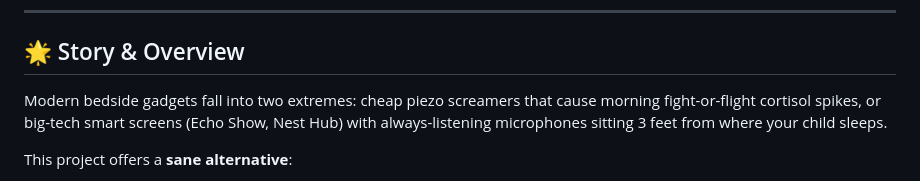
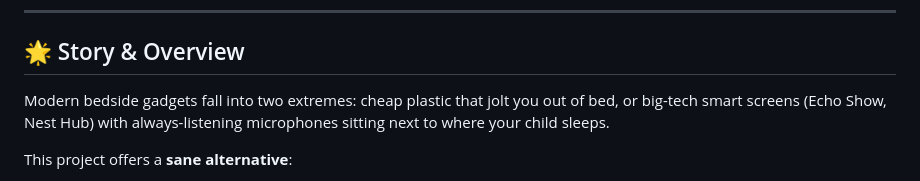
Before and after one commit to pneedleman/reclaim-spotify-clock, a Markdown page: README.md, the part around the change. Rendered like a GitHub page.

```diff
--- a/README.md
+++ b/README.md
@@ -9,7 +9,7 @@ A distraction-free ESP32-S3 smart bedside clock built for kids and teens. Featur
 
 ## 🌟 Story & Overview
 
-Modern bedside gadgets fall into two extremes: cheap piezo screamers that cause morning fight-or-flight cortisol spikes, or big-tech smart screens (Echo Show, Nest Hub) with always-listening microphones sitting 3 feet from where your child sleeps.
+Modern bedside gadgets fall into two extremes: cheap plastic that jolt you out of bed, or big-tech smart screens (Echo Show, Nest Hub) with always-listening microphones sitting next to where your child sleeps.
 
 This project offers a **sane alternative**:
 - **Tactile Rotary Dial**: Turn to scroll screens or volume, tap to play/pause/snooze, double-tap to skip tracks.
```
